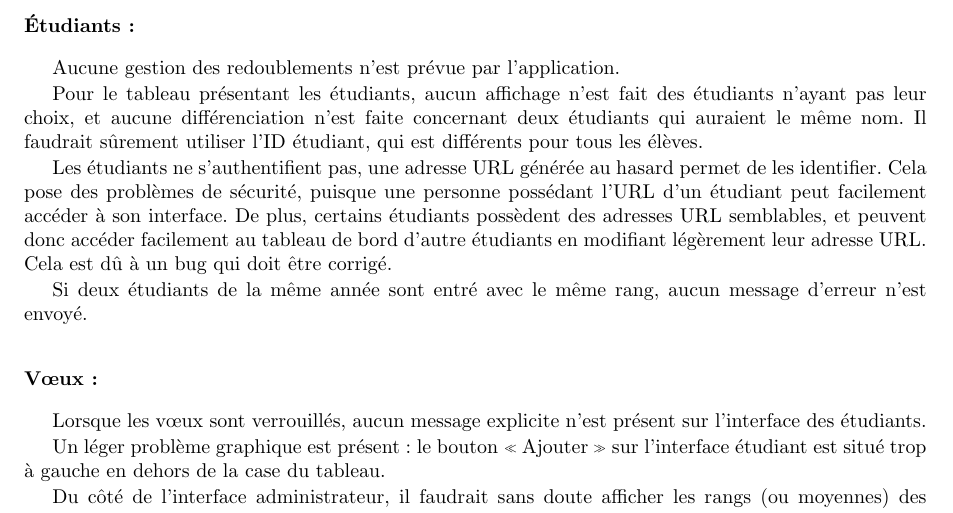
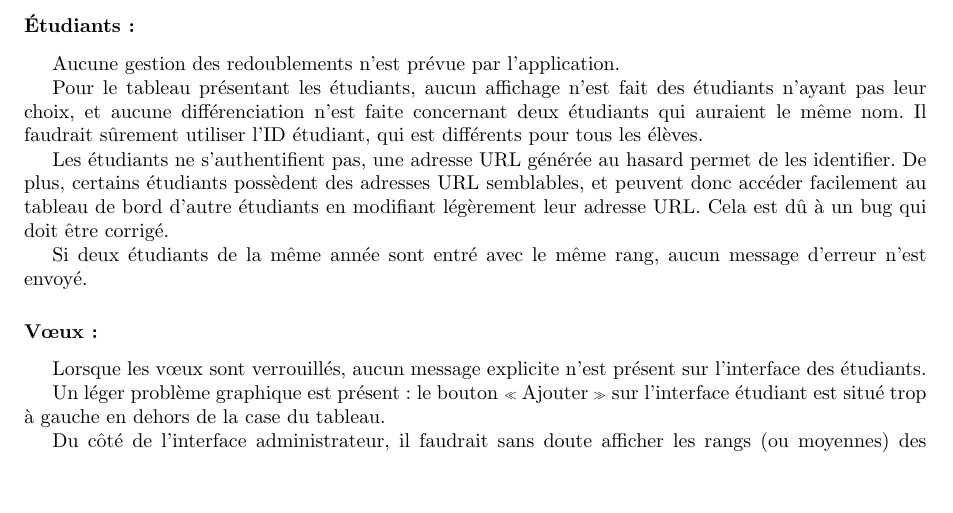
Before and after one commit to Livda/ILikeToMoveIt, a LaTeX document (Rapport de pré-étude/Rapport.tex, which reads Rapport de pré-étude/Existant/existant.tex): part of page 11 of 19, cut so that both start at the same text, the shorter picture padded with empty space. Compiled offline with pdfLaTeX.

Commit message:
#4 Correction adresse URL

```diff
--- a/Rapport de pré-étude/Existant/existant.tex
+++ b/Rapport de pré-étude/Existant/existant.tex
@@ -68,7 +68,7 @@ Aucune gestion des redoublements n'est prévue par l'application.
 
 Pour le tableau présentant les étudiants, aucun affichage n'est fait des étudiants n'ayant pas leur choix, et aucune différenciation n'est faite concernant deux étudiants qui auraient le même nom. Il faudrait sûrement utiliser l'ID étudiant, qui est différents pour tous les élèves.
 
-Les étudiants ne s'authentifient pas, une adresse URL générée au hasard permet de les identifier. Cela pose des problèmes de sécurité, puisque une personne possédant l'URL d'un étudiant peut facilement accéder à son interface. De plus, certains étudiants possèdent des adresses URL semblables, et peuvent donc accéder facilement au tableau de bord d'autre étudiants en modifiant légèrement leur adresse URL. Cela est dû à un bug qui doit être corrigé.
+Les étudiants ne s'authentifient pas, une adresse URL générée au hasard permet de les identifier. De plus, certains étudiants possèdent des adresses URL semblables, et peuvent donc accéder facilement au tableau de bord d'autre étudiants en modifiant légèrement leur adresse URL. Cela est dû à un bug qui doit être corrigé.
 
 Si deux étudiants de la même année sont entré avec le même rang, aucun message d'erreur n'est envoyé.
 
```
